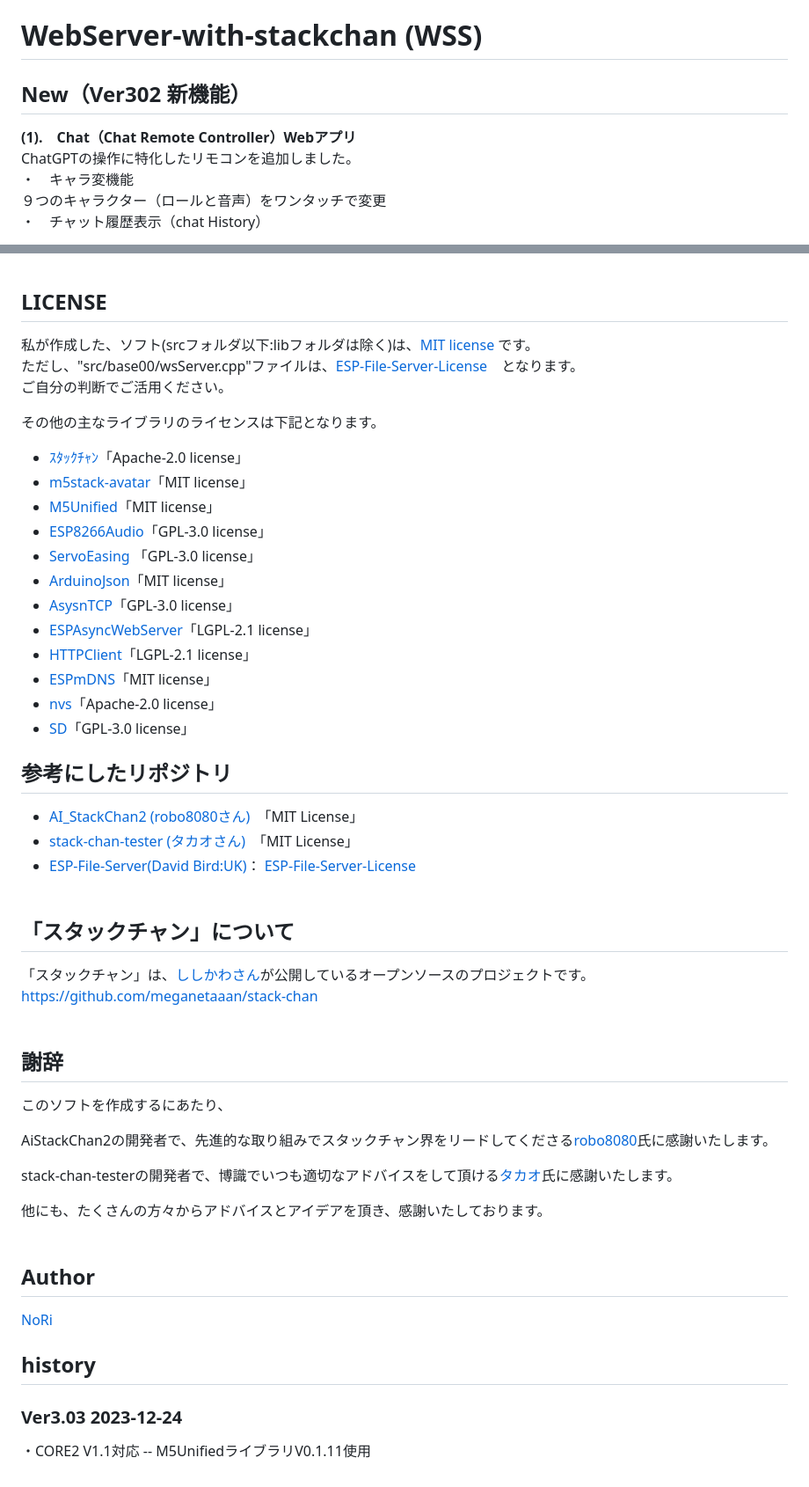
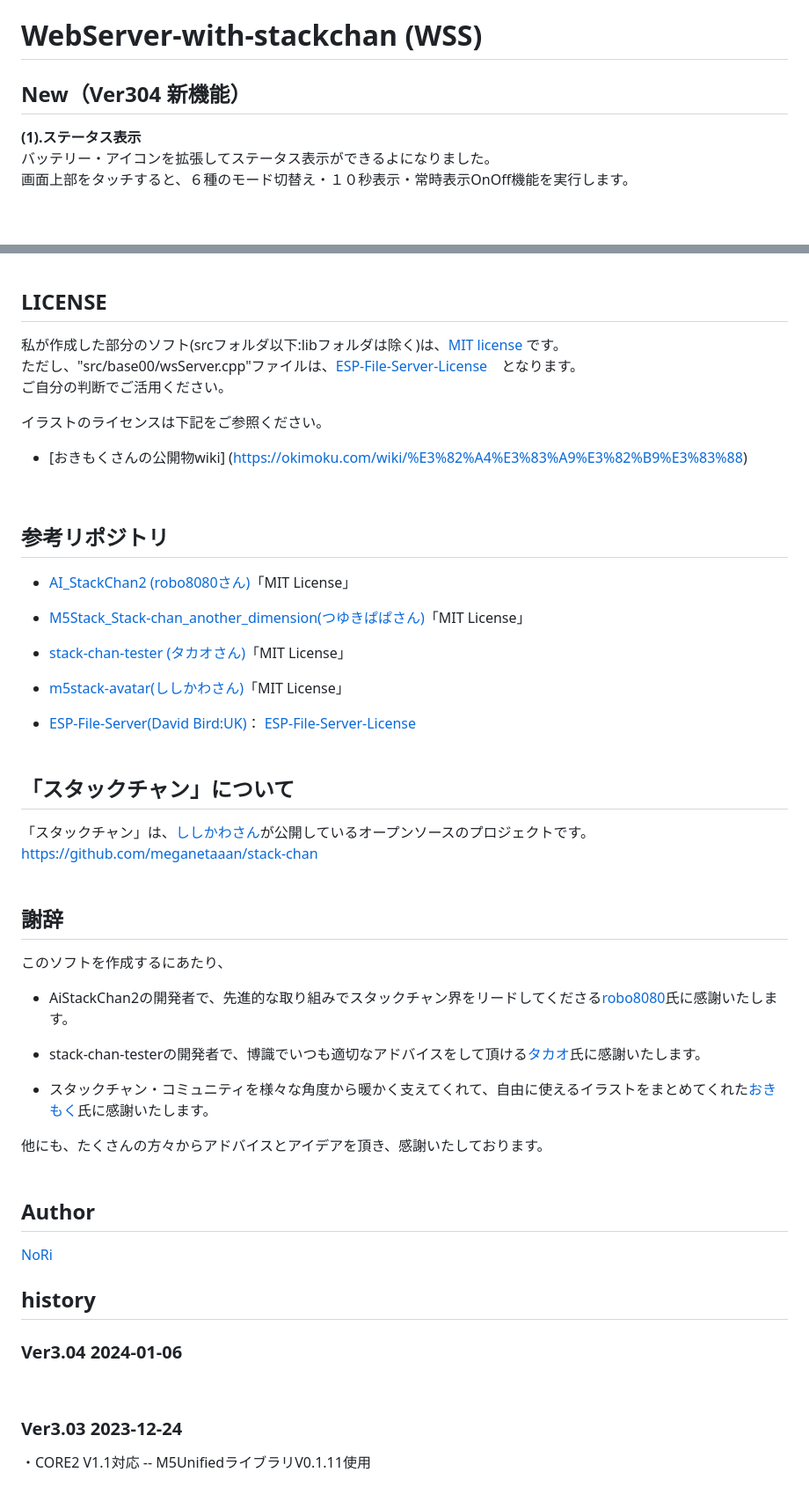
Before and after one commit to NoRi-230401/WebServer-with-stackchan, a Markdown page: README.md, 2 parts joined by grey strips. Shown: that part at 88% size. Drawn GitHub-style; blank space fills up the shorter version.

Commit message:
304d

```diff
--- a/README.md
+++ b/README.md
@@ -1,9 +1,7 @@
 # WebServer-with-stackchan (WSS)
 
-## New（Ver302 新機能）
-<b>(1).　Chat（Chat Remote Controller）Webアプリ</b><br>
-ChatGPTの操作に特化したリモコンを追加しました。<br>
-・　キャラ変機能<br>
-９つのキャラクター（ロールと音声）をワンタッチで変更<br>
-・　チャット履歴表示（chat History）<br>
+## New（Ver304 新機能）
+<b>(1).ステータス表示</b><br>
+バッテリー・アイコンを拡張してステータス表示ができるよになりました。<br>
+画面上部をタッチすると、６種のモード切替え・１０秒表示・常時表示OnOff機能を実行します。
 
@@ -94,29 +97,23 @@ M5Burnerで、ファームウエアを入手することもできます。<br>
 
 ## LICENSE
 
-私が作成した、ソフト(srcフォルダ以下:libフォルダは除く)は、[MIT license](LICENSE) です。<br>
+私が作成した部分のソフト(srcフォルダ以下:libフォルダは除く)は、[MIT license](LICENSE) です。<br>
 ただし、"src/base00/wsServer.cpp"ファイルは、[ESP-File-Server-License](doc/ESP-File-Server-License.txt)　となります。<br>
 ご自分の判断でご活用ください。<br>
 
-その他の主なライブラリのライセンスは下記となります。<br>
-  - [ｽﾀｯｸﾁｬﾝ](https://protopedia.net/prototype/2345)「Apache-2.0 license」
-  - [m5stack-avatar](https://github.com/meganetaaan/m5stack-avatar)「MIT license」
-  - [M5Unified](https://github.com/m5stack/M5Unified)「MIT license」
-  - [ESP8266Audio](https://github.com/earlephilhower/ESP8266Audio)「GPL-3.0 license」
-  - [ServoEasing]( https://github.com/ArminJo/ServoEasing) 「GPL-3.0 license」
-  - [ArduinoJson](https://github.com/bblanchon/ArduinoJson)「MIT license」
-  - [AsysnTCP](https://github.com/me-no-dev/AsyncTCP)「GPL-3.0 license」
-  - [ESPAsyncWebServer](https://github.com/me-no-dev/ESPAsyncWebServer)「LGPL-2.1 license」
-  - [HTTPClient](https://github.com/espressif/arduino-esp32/blob/master/libraries/HTTPClient/src/HTTPClient.h)「LGPL-2.1 license」
-  - [ESPmDNS](https://github.com/espressif/arduino-esp32/blob/master/libraries/ESPmDNS/src/ESPmDNS.h)「MIT license」
-  - [nvs](https://github.com/espressif/esp-idf/blob/master/components/nvs_flash/include/nvs.h)「Apache-2.0 license」
-  - [SD](https://github.com/arduino-libraries/SD)「GPL-3.0 license」
+イラストのライセンスは下記をご参照ください。<br>
+  - [おきもくさんの公開物wiki] (https://okimoku.com/wiki/%E3%82%A4%E3%83%A9%E3%82%B9%E3%83%88)
+
+<br>
 
 
+## 参考リポジトリ
+- [AI_StackChan2 (robo8080さん)](https://github.com/robo8080/AI_StackChan2)「MIT License」
+- [M5Stack_Stack-chan_another_dimension(つゆきぱぱさん)](https://github.com/yakumo0623/M5Stack_Stack-chan_another_dimension)「MIT License」
+- [stack-chan-tester (タカオさん)](https://github.com/mongonta0716/stack-chan-tester)「MIT License」
 
-## 参考にしたリポジトリ
-- [AI_StackChan2 (robo8080さん)](https://github.com/robo8080/AI_StackChan2)　「MIT License」
-- [stack-chan-tester (タカオさん)](https://github.com/mongonta0716/stack-chan-tester)　「MIT License」
+- [m5stack-avatar(ししかわさん)](https://github.com/meganetaaan/m5stack-avatar)「MIT License」
+
 - [ESP-File-Server(David Bird:UK)](https://github.com/G6EJD/G6EJD-ESP-File-Server)： [ESP-File-Server-License](doc/ESP-File-Server-License.txt)
 <br><br>
 
@@ -132,9 +129,11 @@ https://github.com/meganetaaan/stack-chan
 ## 謝辞
 このソフトを作成するにあたり、<br>
 
-AiStackChan2の開発者で、先進的な取り組みでスタックチャン界をリードしてくださる[robo8080](https://github.com/robo8080)氏に感謝いたします。<br>
+- AiStackChan2の開発者で、先進的な取り組みでスタックチャン界をリードしてくださる[robo8080](https://github.com/robo8080)氏に感謝いたします。<br>
 
-stack-chan-testerの開発者で、博識でいつも適切なアドバイスをして頂ける[タカオ](https://github.com/mongonta0716)氏に感謝いたします。<br>
+- stack-chan-testerの開発者で、博識でいつも適切なアドバイスをして頂ける[タカオ](https://github.com/mongonta0716)氏に感謝いたします。<br>
+
+- スタックチャン・コミュニティを様々な角度から暖かく支えてくれて、自由に使えるイラストをまとめてくれた[おきもく](http://okimoku.com/gallery/)氏に感謝いたします。<br>
 
 他にも、たくさんの方々からアドバイスとアイデアを頂き、感謝いたしております。
 <br><br>
@@ -144,6 +143,8 @@ stack-chan-testerの開発者で、博識でいつも適切なアドバイスを
 <br>
 
 ## history
+### Ver3.04 2024-01-06
+
 ### Ver3.03 2023-12-24
 ・CORE2 V1.1対応 -- M5UnifiedライブラリV0.1.11使用
 ### Ver3.02 2023-12-22
```
Also changed, not shown: other parts of README.md (+26 -9 lines), images/home-gazo03.png (added), images/remoteStackChan.png (added), images/statusLineMode.jpg (added), 1 other file.
